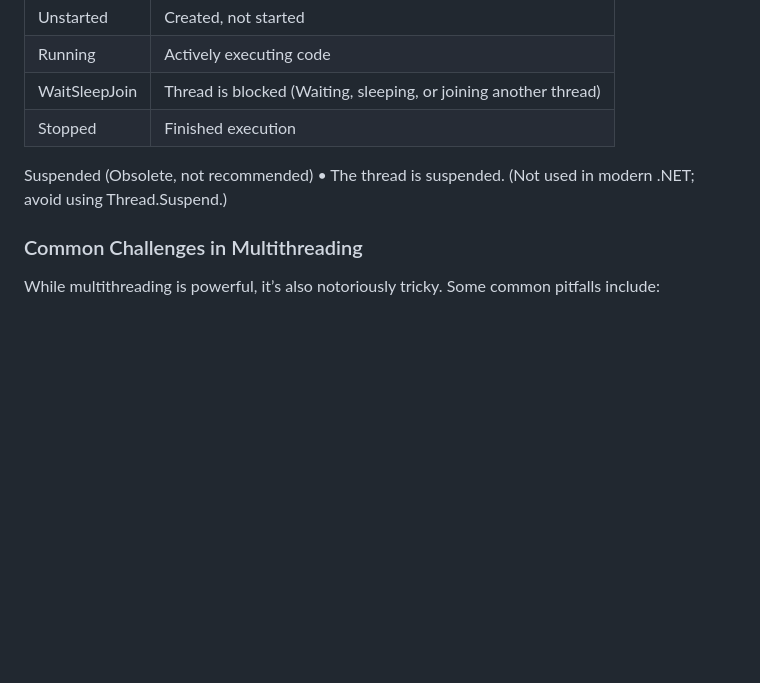
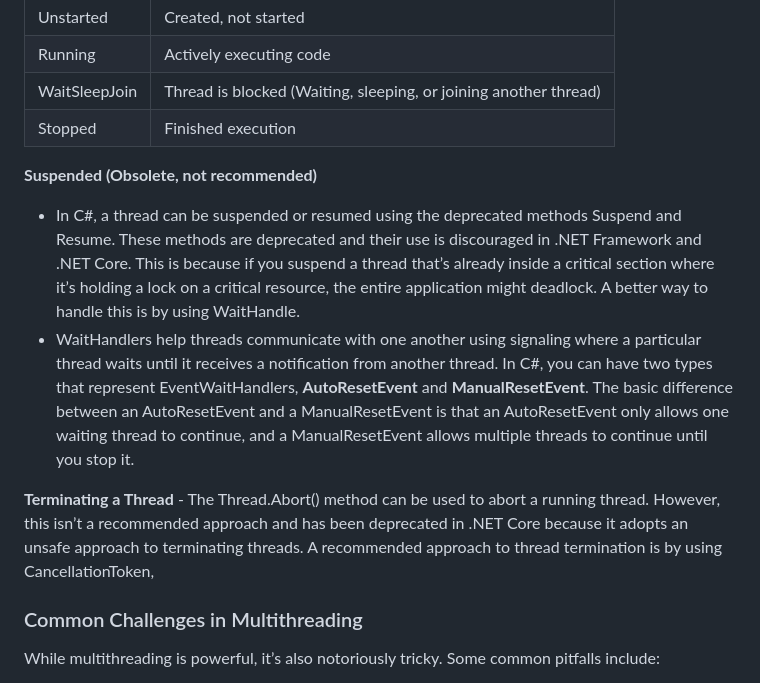
Before and after one commit to manojkumar-jmp/explore-async, a Markdown page: docs/MODULE-1.md, the part around the change. GitHub-like rendering; blank space fills up the shorter version.

```diff
--- a/docs/MODULE-1.md
+++ b/docs/MODULE-1.md
@@ -141,8 +141,12 @@ The thread lifecycle in .NET describes the various states a thread goes through
 | WaitSleepJoin    | Thread is blocked (Waiting, sleeping, or joining another thread)     |
 | Stopped          | Finished execution                                                   |
 
-Suspended (Obsolete, not recommended)
-•	The thread is suspended. (Not used in modern .NET; avoid using Thread.Suspend.)
+**Suspended (Obsolete, not recommended)**
+ - In C#, a thread can be suspended or resumed using the deprecated methods Suspend and Resume. These methods are deprecated and their use is discouraged in .NET Framework and .NET Core. This is because if you suspend a thread that’s already inside a critical section where it’s holding a lock on a critical resource, the entire application might deadlock. A better way to handle this is by using WaitHandle.
+ - WaitHandlers help threads communicate with one another using signaling where a particular thread waits until it receives a notification from another thread. In C#, you can have two types that represent EventWaitHandlers, **AutoResetEvent** and **ManualResetEvent**. The basic difference between an AutoResetEvent and a ManualResetEvent is that an AutoResetEvent only allows one waiting thread to continue, and a ManualResetEvent allows multiple threads to continue until you stop it.
+
+**Terminating a Thread**
+    - The Thread.Abort() method can be used to abort a running thread.  However, this isn’t a recommended approach and has been deprecated in .NET Core because it adopts an unsafe approach to terminating threads. A recommended approach to thread termination is by using CancellationToken,
 
 <a name="CommonChallenges"></a>
 ### Common Challenges in Multithreading
```
